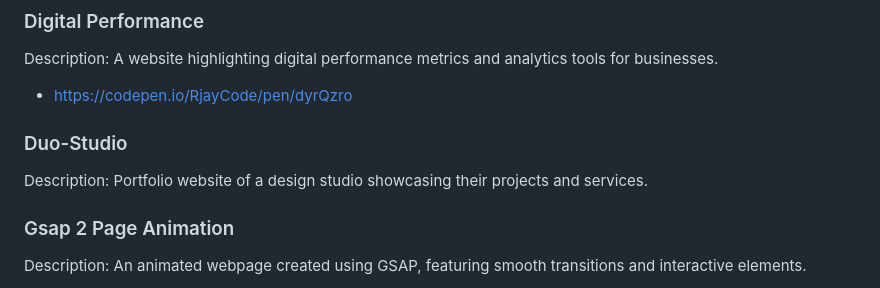
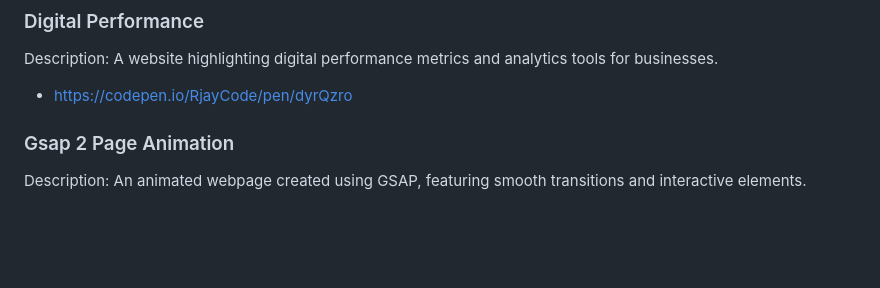
Before and after one commit to Jayeshpatil9869/Front-End-Projects, a Markdown page: README.md, the part around the change. Rendered like a GitHub page; blank space fills up the shorter version.

```diff
--- a/README.md
+++ b/README.md
@@ -20,9 +20,6 @@ Description: Portfolio website of a digital designer showcasing their projects,
 ### Digital Performance
 Description: A website highlighting digital performance metrics and analytics tools for businesses.
 - https://codepen.io/RjayCode/pen/dyrQzro
-
-### Duo-Studio
-Description: Portfolio website of a design studio showcasing their projects and services.
 
 ### Gsap 2 Page Animation
 Description: An animated webpage created using GSAP, featuring smooth transitions and interactive elements.
```
